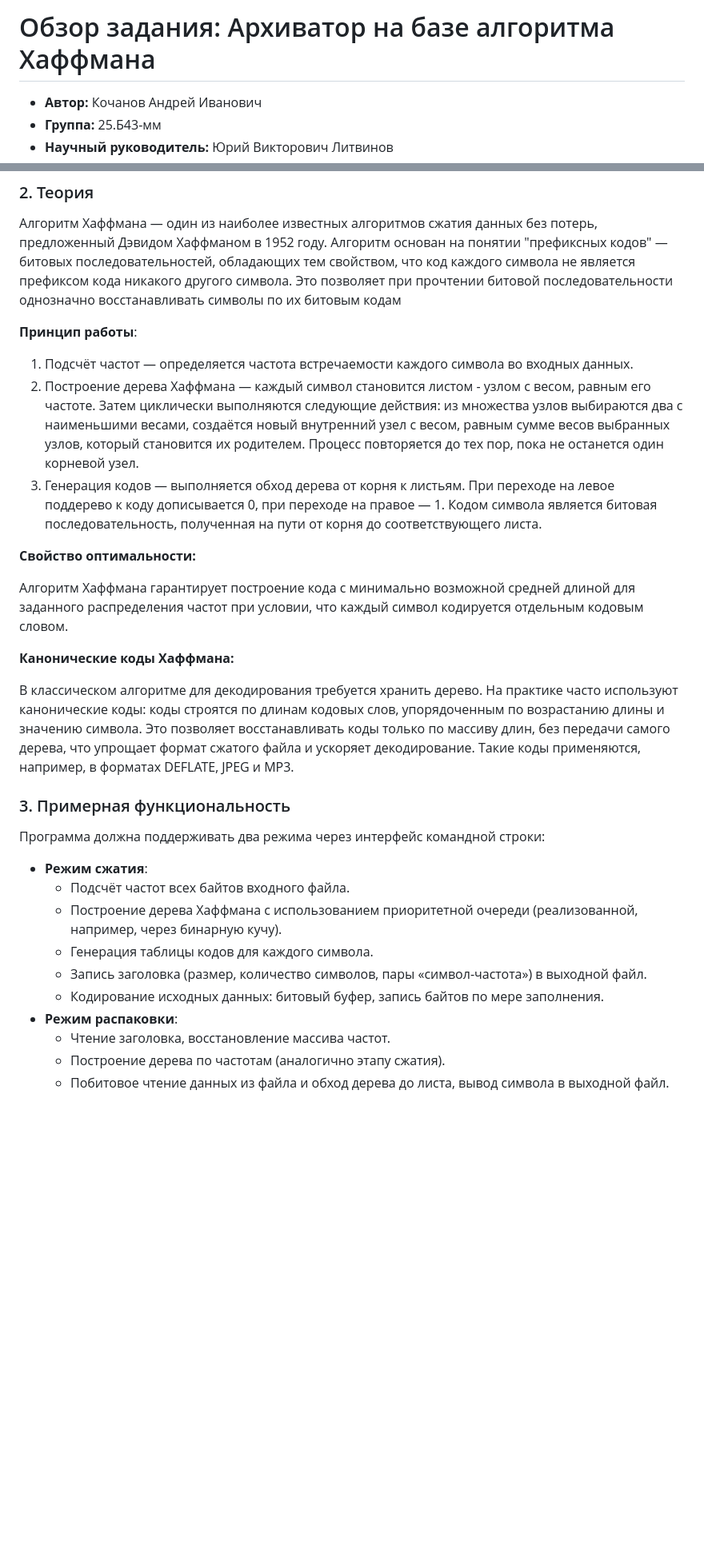
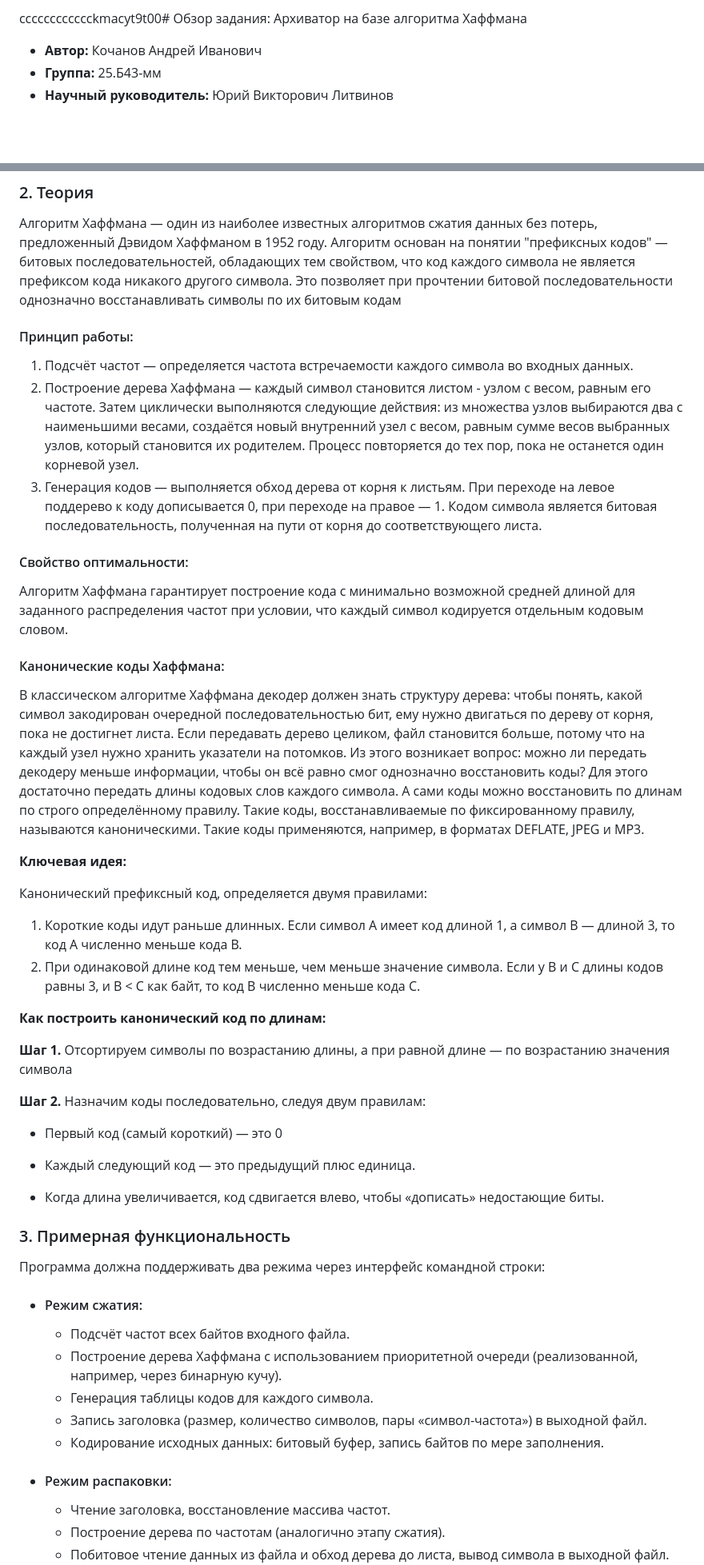
Before and after one commit to Andrew-Kochanov/archiverHuffman, a Markdown page: about/review.md, 2 parts joined by grey strips. Shown at 80% size. Drawn GitHub-style; blank space fills up the shorter version.

Commit message:
Rewrite information about canonic codes

```diff
--- a/about/review.md
+++ b/about/review.md
@@ -1,4 +1,4 @@
-# Обзор задания: Архиватор на базе алгоритма Хаффмана
+cccccccccccckmacyt9t00# Обзор задания: Архиватор на базе алгоритма Хаффмана
 
 - **Автор:** Кочанов Андрей Иванович
 - **Группа:** 25.Б43-мм
@@ -13,31 +13,52 @@
 
 Алгоритм Хаффмана — один из наиболее известных алгоритмов сжатия данных без потерь, предложенный Дэвидом Хаффманом в 1952 году.  Алгоритм основан на понятии "префиксных кодов" — битовых последовательностей, обладающих тем свойством, что код каждого символа не является префиксом кода никакого другого символа. Это позволяет при прочтении битовой последовательности однозначно восстанавливать символы по их битовым кодам
 
-**Принцип работы**:
+#### Принцип работы:
 
 1. Подсчёт частот — определяется частота встречаемости каждого символа во входных данных.
 2. Построение дерева Хаффмана — каждый символ становится листом - узлом с весом, равным его частоте. Затем циклически выполняются следующие действия: из множества узлов выбираются два с наименьшими весами, создаётся новый внутренний узел с весом, равным сумме весов выбранных узлов, который становится их родителем. Процесс повторяется до тех пор, пока не останется один корневой узел.
 3. Генерация кодов — выполняется обход дерева от корня к листьям. При переходе на левое поддерево к коду дописывается 0, при переходе на правое — 1. Кодом символа является битовая последовательность, полученная на пути от корня до соответствующего листа.
 
-**Свойство оптимальности:**
+#### Свойство оптимальности:
 
 Алгоритм Хаффмана гарантирует построение кода с минимально возможной средней длиной для заданного распределения частот при условии, что каждый символ кодируется отдельным кодовым словом.
 
-**Канонические коды Хаффмана:**
+#### Канонические коды Хаффмана:
 
-В классическом алгоритме для декодирования требуется хранить дерево. На практике часто используют канонические коды: коды строятся по длинам кодовых слов, упорядоченным по возрастанию длины и значению символа. Это позволяет восстанавливать коды только по массиву длин, без передачи самого дерева, что упрощает формат сжатого файла и ускоряет декодирование. Такие коды применяются, например, в форматах DEFLATE, JPEG и MP3.
+В классическом алгоритме Хаффмана декодер должен знать структуру дерева: чтобы понять, какой символ закодирован очередной последовательностью бит, ему нужно двигаться по дереву от корня, пока не достигнет листа. Если передавать дерево целиком, файл становится больше, потому что на каждый узел нужно хранить указатели на потомков.
+Из этого возникает вопрос: можно ли передать декодеру меньше информации, чтобы он всё равно смог однозначно восстановить коды? Для этого достаточно передать длины кодовых слов каждого символа. А сами коды можно восстановить по длинам по строго определённому правилу. Такие коды, восстанавливаемые по фиксированному правилу, называются каноническими. Такие коды применяются, например, в форматах DEFLATE, JPEG и MP3.
+
+**Ключевая идея:**
+
+Канонический префиксный код, определяется двумя правилами:
+1. Короткие коды идут раньше длинных. Если символ A имеет код длиной 1, а символ B — длиной 3, то код A численно меньше кода B.
+2. При одинаковой длине код тем меньше, чем меньше значение символа. Если у B и C длины кодов равны 3, и B < C как байт, то код B численно меньше кода C.
+
+**Как построить канонический код по длинам:**
+
+**Шаг 1.** Отсортируем символы по возрастанию длины, а при равной длине — по возрастанию значения символа
+
+**Шаг 2.** Назначим коды последовательно, следуя двум правилам:
+
+- Первый код (самый короткий) — это 0
+
+- Каждый следующий код — это предыдущий плюс единица.
+
+- Когда длина увеличивается, код сдвигается влево, чтобы «дописать» недостающие биты.
+
+
 
 ### 3. Примерная функциональность
 
 Программа должна поддерживать два режима через интерфейс командной строки:
 
-- **Режим сжатия**:
+- #### Режим сжатия:
     - Подсчёт частот всех байтов входного файла.
     - Построение дерева Хаффмана с использованием приоритетной очереди (реализованной, например, через бинарную кучу).
     - Генерация таблицы кодов для каждого символа.
     - Запись заголовка (размер, количество символов, пары «символ-частота») в выходной файл.
     - Кодирование исходных данных: битовый буфер, запись байтов по мере заполнения.
-- **Режим распаковки**:
+- #### Режим распаковки:
     - Чтение заголовка, восстановление массива частот.
     - Построение дерева по частотам (аналогично этапу сжатия).
     - Побитовое чтение данных из файла и обход дерева до листа, вывод символа в выходной файл.
```
